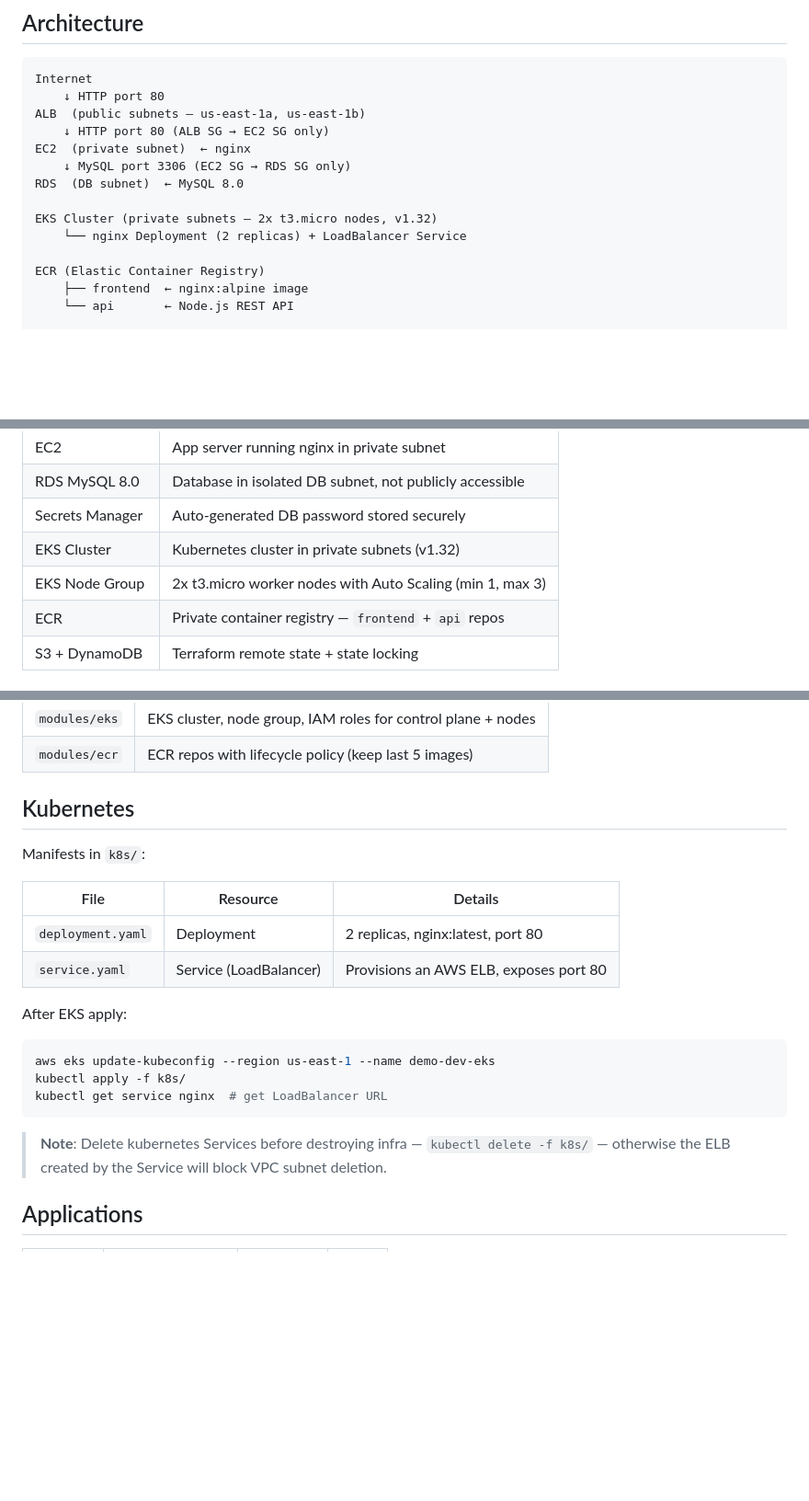
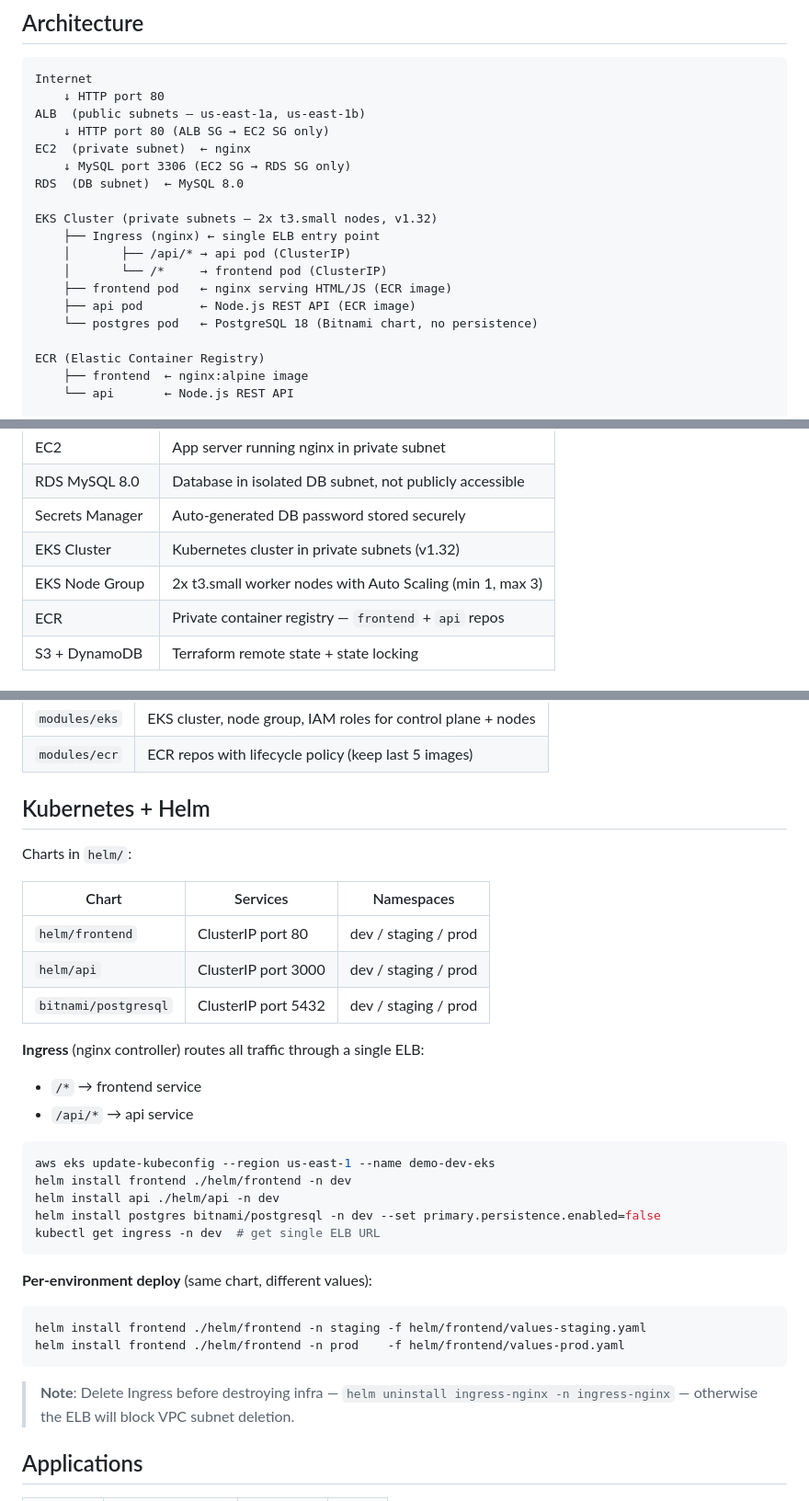
Before and after one commit to karanpulipati-09/aws-microservices-demo, a Markdown page: README.md, 3 parts joined by grey strips. Shown at 92% size. GitHub-like rendering; blank space fills up the shorter version.

Commit message:
docs: update README — Ingress, Helm, t3.small nodes

````diff
--- a/README.md
+++ b/README.md
@@ -13,8 +13,13 @@ EC2  (private subnet)  ← nginx
     ↓ MySQL port 3306 (EC2 SG → RDS SG only)
 RDS  (DB subnet)  ← MySQL 8.0
 
-EKS Cluster (private subnets — 2x t3.micro nodes, v1.32)
-    └── nginx Deployment (2 replicas) + LoadBalancer Service
+EKS Cluster (private subnets — 2x t3.small nodes, v1.32)
+    ├── Ingress (nginx) ← single ELB entry point
+    │       ├── /api/* → api pod (ClusterIP)
+    │       └── /*     → frontend pod (ClusterIP)
+    ├── frontend pod   ← nginx serving HTML/JS (ECR image)
+    ├── api pod        ← Node.js REST API (ECR image)
+    └── postgres pod   ← PostgreSQL 18 (Bitnami chart, no persistence)
 
 ECR (Elastic Container Registry)
     ├── frontend  ← nginx:alpine image
@@ -39,7 +44,7 @@ random_password → Secrets Manager → RDS (never hardcoded)
 | RDS MySQL 8.0 | Database in isolated DB subnet, not publicly accessible |
 | Secrets Manager | Auto-generated DB password stored securely |
 | EKS Cluster | Kubernetes cluster in private subnets (v1.32) |
-| EKS Node Group | 2x t3.micro worker nodes with Auto Scaling (min 1, max 3) |
+| EKS Node Group | 2x t3.small worker nodes with Auto Scaling (min 1, max 3) |
 | ECR | Private container registry — `frontend` + `api` repos |
 | S3 + DynamoDB | Terraform remote state + state locking |
 
@@ -66,23 +71,35 @@ random_password → Secrets Manager → RDS (never hardcoded)
 | `modules/eks` | EKS cluster, node group, IAM roles for control plane + nodes |
 | `modules/ecr` | ECR repos with lifecycle policy (keep last 5 images) |
 
-## Kubernetes
+## Kubernetes + Helm
 
-Manifests in `k8s/`:
+Charts in `helm/`:
 
-| File | Resource | Details |
+| Chart | Services | Namespaces |
 |---|---|---|
-| `deployment.yaml` | Deployment | 2 replicas, nginx:latest, port 80 |
-| `service.yaml` | Service (LoadBalancer) | Provisions an AWS ELB, exposes port 80 |
+| `helm/frontend` | ClusterIP port 80 | dev / staging / prod |
+| `helm/api` | ClusterIP port 3000 | dev / staging / prod |
+| `bitnami/postgresql` | ClusterIP port 5432 | dev / staging / prod |
 
-After EKS apply:
+**Ingress** (nginx controller) routes all traffic through a single ELB:
+- `/*` → frontend service
+- `/api/*` → api service
+
 ```bash
 aws eks update-kubeconfig --region us-east-1 --name demo-dev-eks
-kubectl apply -f k8s/
-kubectl get service nginx  # get LoadBalancer URL
+helm install frontend ./helm/frontend -n dev
+helm install api ./helm/api -n dev
+helm install postgres bitnami/postgresql -n dev --set primary.persistence.enabled=false
+kubectl get ingress -n dev  # get single ELB URL
 ```
 
-> **Note**: Delete kubernetes Services before destroying infra — `kubectl delete -f k8s/` — otherwise the ELB created by the Service will block VPC subnet deletion.
+**Per-environment deploy** (same chart, different values):
+```bash
+helm install frontend ./helm/frontend -n staging -f helm/frontend/values-staging.yaml
+helm install frontend ./helm/frontend -n prod    -f helm/frontend/values-prod.yaml
+```
+
+> **Note**: Delete Ingress before destroying infra — `helm uninstall ingress-nginx -n ingress-nginx` — otherwise the ELB will block VPC subnet deletion.
 
 ## Applications
 
````
